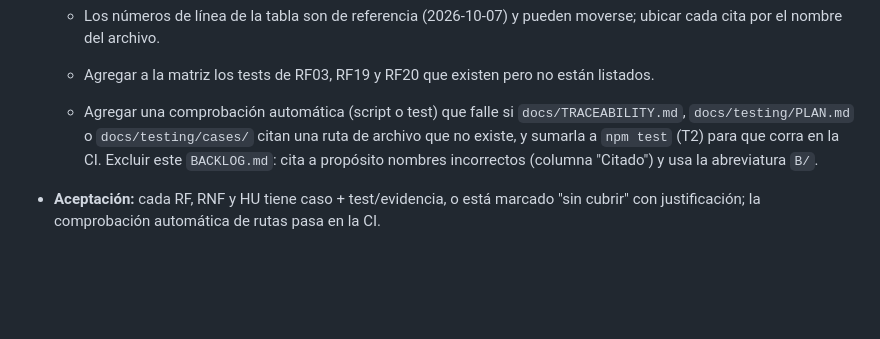
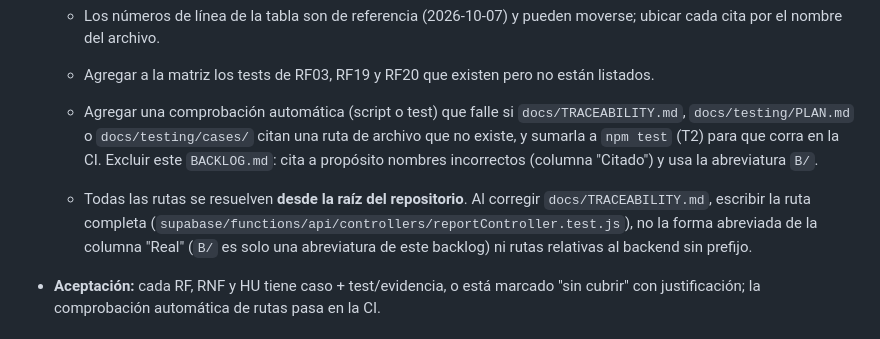
Before and after one commit to CardozoPapaDelAme/dog_report_app, a Markdown page: docs/testing/BACKLOG.md, the part around the change. Drawn GitHub-style; blank space fills up the shorter version.

Commit message:
docs(testing): resolve traceability paths from the repository root

```diff
--- a/docs/testing/BACKLOG.md
+++ b/docs/testing/BACKLOG.md
@@ -176,6 +176,11 @@ resultados; reporte de incidentes.
     ruta de archivo que no existe, y sumarla a `npm test` (T2) para que corra en la CI.
     Excluir este `BACKLOG.md`: cita a propósito nombres incorrectos (columna
     "Citado") y usa la abreviatura `B/`.
+  - Todas las rutas se resuelven **desde la raíz del repositorio**. Al corregir
+    `docs/TRACEABILITY.md`, escribir la ruta completa
+    (`supabase/functions/api/controllers/reportController.test.js`), no la forma
+    abreviada de la columna "Real" (`B/` es solo una abreviatura de este backlog)
+    ni rutas relativas al backend sin prefijo.
 - **Aceptación:** cada RF, RNF y HU tiene caso + test/evidencia, o está marcado
   "sin cubrir" con justificación; la comprobación automática de rutas pasa en la CI.
 
```
